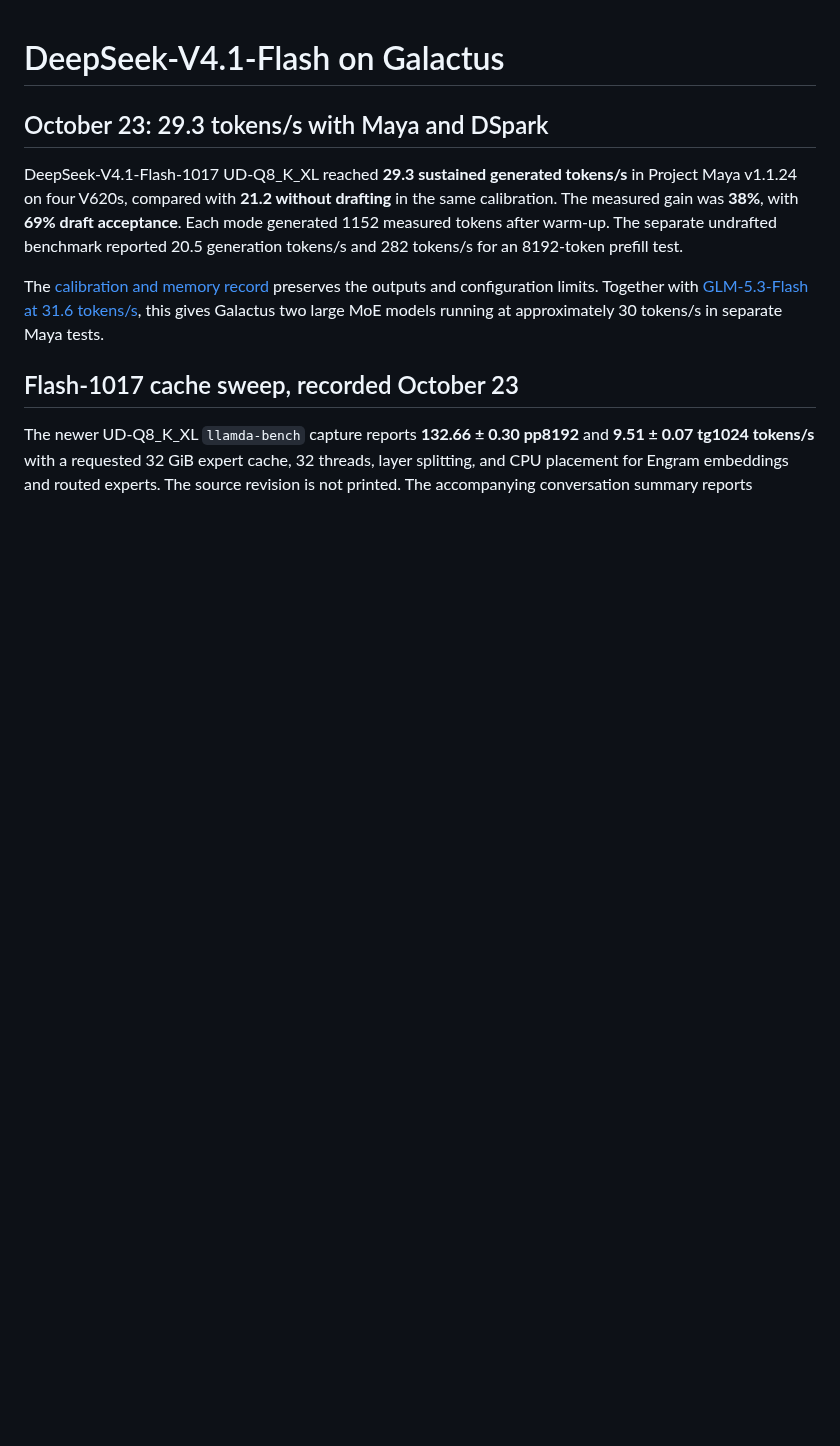
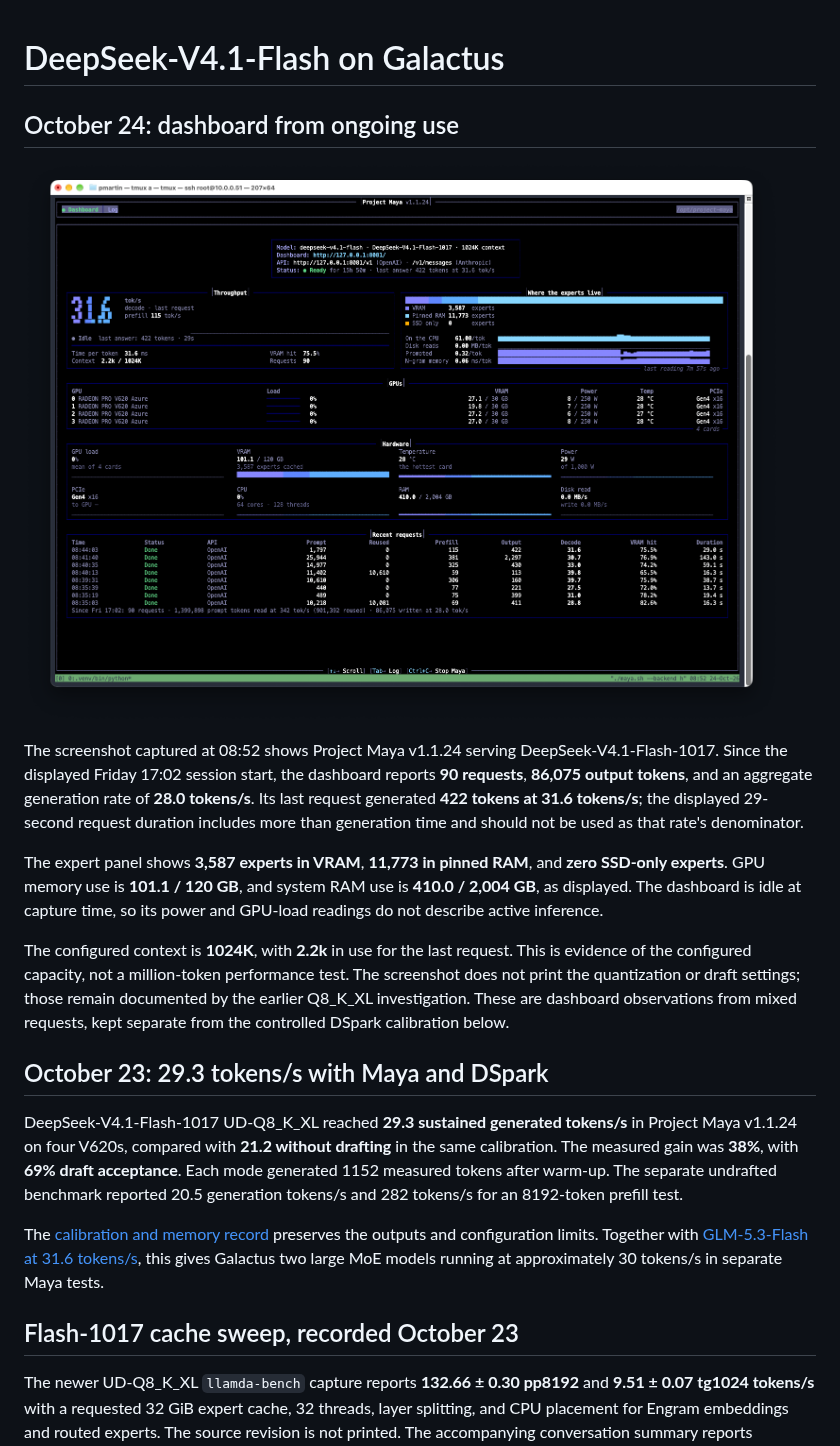
Before and after one commit to pauldmartinphd/llm-performance-engineering-notebook, a Markdown page: results/deepseek-v4.1-flash.md, the part around the change. Rendered like a GitHub page; pictures changed too: results/images/2026-10-24-maya-deepseek-dashboard.png (added); blank space fills up the shorter version.

```diff
--- a/results/deepseek-v4.1-flash.md
+++ b/results/deepseek-v4.1-flash.md
@@ -1,4 +1,14 @@
 # DeepSeek-V4.1-Flash on Galactus
+
+## October 24: dashboard from ongoing use
+
+![Maya DeepSeek dashboard with request history, expert placement, and four V620 GPUs](images/2026-10-24-maya-deepseek-dashboard.png)
+
+The screenshot captured at 08:52 shows Project Maya v1.1.24 serving DeepSeek-V4.1-Flash-1017. Since the displayed Friday 17:02 session start, the dashboard reports **90 requests**, **86,075 output tokens**, and an aggregate generation rate of **28.0 tokens/s**. Its last request generated **422 tokens at 31.6 tokens/s**; the displayed 29-second request duration includes more than generation time and should not be used as that rate's denominator.
+
+The expert panel shows **3,587 experts in VRAM**, **11,773 in pinned RAM**, and **zero SSD-only experts**. GPU memory use is **101.1 / 120 GB**, and system RAM use is **410.0 / 2,004 GB**, as displayed. The dashboard is idle at capture time, so its power and GPU-load readings do not describe active inference.
+
+The configured context is **1024K**, with **2.2k** in use for the last request. This is evidence of the configured capacity, not a million-token performance test. The screenshot does not print the quantization or draft settings; those remain documented by the earlier Q8_K_XL investigation. These are dashboard observations from mixed requests, kept separate from the controlled DSpark calibration below.
 
 ## October 23: 29.3 tokens/s with Maya and DSpark
 
```
Also changed, not shown: README.md (+8 -0 lines).
